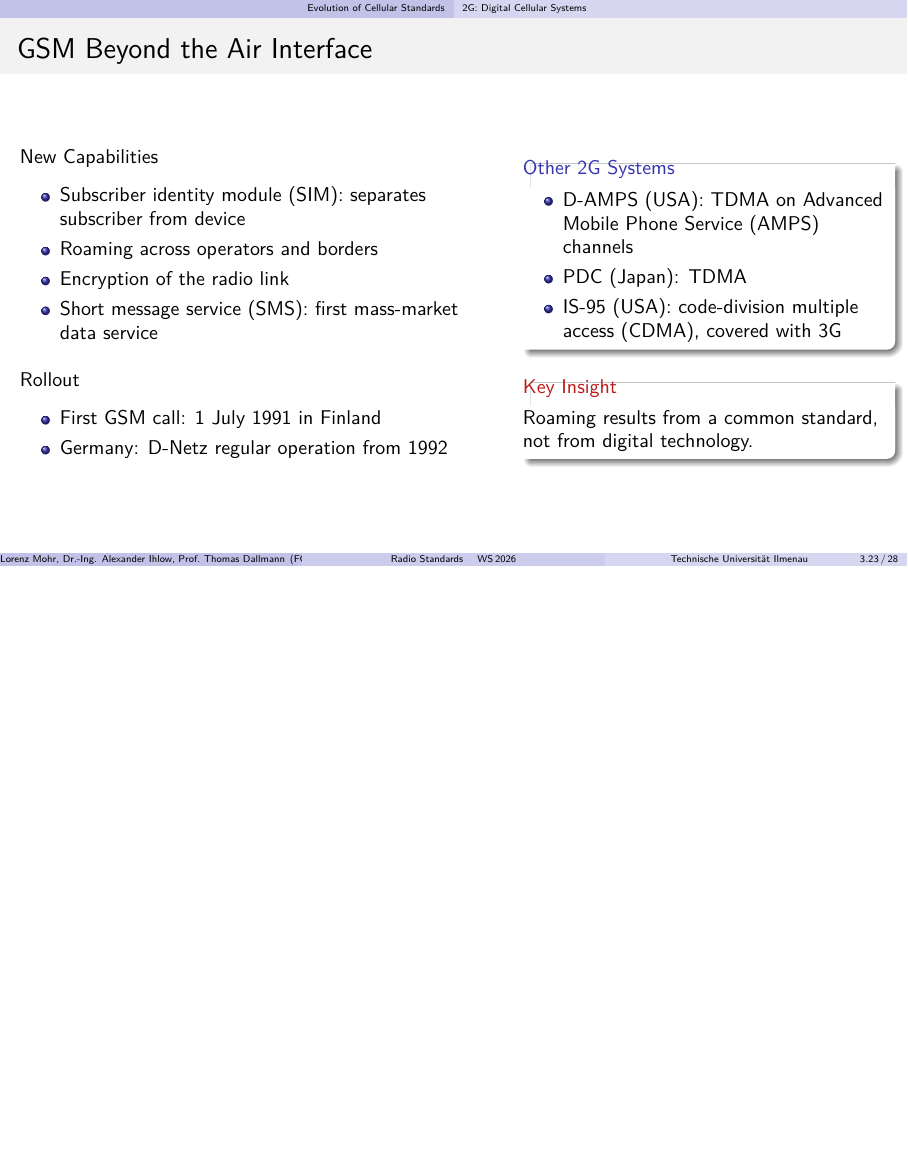
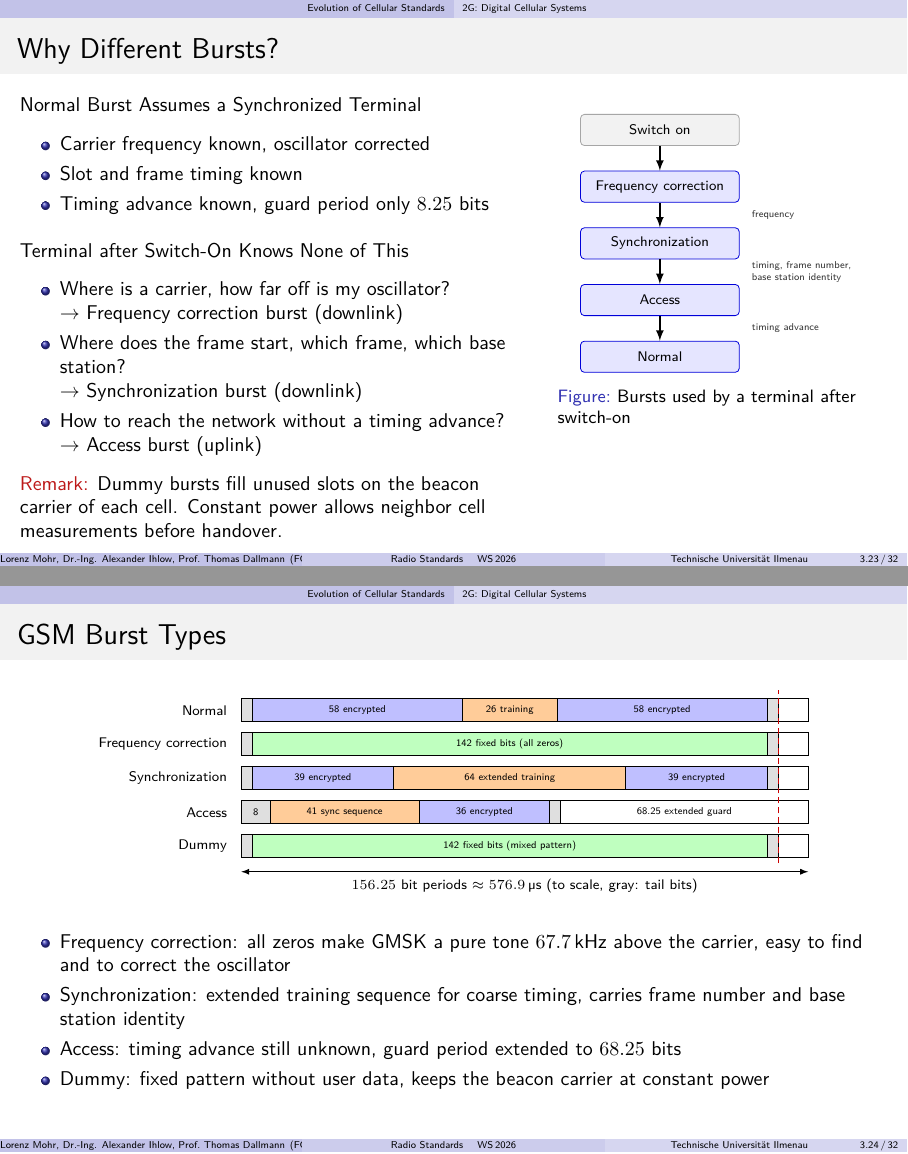
Before and after one commit to krabbe3/Radio-Standards-Lecture, LaTeX slides (presentation/RS.tex, which reads presentation/_glossary.tex, presentation/images/section-2/gsm-burst-types.tex, presentation/images/section-2/gsm-sync-flow.tex): page 64 of 73 before the commit and pages 64 and 65 of 77 after it, the two joined at a grey line, the shorter picture padded with empty space. Compiled offline with pdfLaTeX.

Commit message:
update burst types at GSM

```diff
--- a/presentation/_glossary.tex
+++ b/presentation/_glossary.tex
@@ -49,6 +49,7 @@
 \newacronym{acro:mou}{MoU}{memorandum of understanding}
 \newacronym{acro:sim}{SIM}{subscriber identity module}
 \newacronym{acro:sms}{SMS}{short message service}
+\newacronym{acro:ta}{TA}{timing advance}
 
 % Standards
 \newacronym{acro:ils}{ILS}{instrument landing system}
--- /dev/null
+++ b/presentation/images/section-2/gsm-burst-types.tex
@@ -0,0 +1,54 @@
+\begin{tikzpicture}[>=latex, x=0.064cm, y=1cm]
+    % Field: start bit, length in bits, row offset, fill color, label
+    \def\field#1#2#3#4#5{
+        \draw[fill=#4] (#1,#3) rectangle ({#1+#2},{#3+0.4});
+        \node[font=\tiny] at ({#1+#2/2},{#3+0.2}) {#5};
+    }
+
+    % Normal burst
+    \node[anchor=east, font=\scriptsize] at (-2,2.6) {Normal};
+    \field{0}{3}{2.4}{gray!25}{}
+    \field{3}{58}{2.4}{blue!25}{58 encrypted}
+    \field{61}{26}{2.4}{orange!40}{26 training}
+    \field{87}{58}{2.4}{blue!25}{58 encrypted}
+    \field{145}{3}{2.4}{gray!25}{}
+    \field{148}{8.25}{2.4}{white}{}
+
+    % Frequency correction burst
+    \node[anchor=east, font=\scriptsize] at (-2,2.0) {Frequency correction};
+    \field{0}{3}{1.8}{gray!25}{}
+    \field{3}{142}{1.8}{green!25}{142 fixed bits (all zeros)}
+    \field{145}{3}{1.8}{gray!25}{}
+    \field{148}{8.25}{1.8}{white}{}
+
+    % Synchronization burst
+    \node[anchor=east, font=\scriptsize] at (-2,1.4) {Synchronization};
+    \field{0}{3}{1.2}{gray!25}{}
+    \field{3}{39}{1.2}{blue!25}{39 encrypted}
+    \field{42}{64}{1.2}{orange!40}{64 extended training}
+    \field{106}{39}{1.2}{blue!25}{39 encrypted}
+    \field{145}{3}{1.2}{gray!25}{}
+    \field{148}{8.25}{1.2}{white}{}
+
+    % Access burst
+    \node[anchor=east, font=\scriptsize] at (-2,0.8) {Access};
+    \field{0}{8}{0.6}{gray!25}{8}
+    \field{8}{41}{0.6}{orange!40}{41 sync sequence}
+    \field{49}{36}{0.6}{blue!25}{36 encrypted}
+    \field{85}{3}{0.6}{gray!25}{}
+    \field{88}{68.25}{0.6}{white}{68.25 extended guard}
+
+    % Dummy burst
+    \node[anchor=east, font=\scriptsize] at (-2,0.2) {Dummy};
+    \field{0}{3}{0}{gray!25}{}
+    \field{3}{142}{0}{green!25}{142 fixed bits (mixed pattern)}
+    \field{145}{3}{0}{gray!25}{}
+    \field{148}{8.25}{0}{white}{}
+
+    % Guard period start of all other bursts
+    \draw[densely dashed, red!80!black] (148,-0.1) -- (148,2.95);
+
+    % Slot length
+    \draw[<->] (0,-0.25) -- (156.25,-0.25)
+        node[midway, below, font=\scriptsize] {\num{156.25} bit periods $\approx\qty{576.9}{\micro\second}$ (to scale, gray: tail bits)};
+\end{tikzpicture}
--- /dev/null
+++ b/presentation/images/section-2/gsm-sync-flow.tex
@@ -0,0 +1,22 @@
+\begin{tikzpicture}[
+    >=latex,
+    stage/.style={draw=blue!85!black, fill=blue!10, rounded corners=2pt, minimum width=2.8cm, minimum height=0.55cm, font=\scriptsize, align=center},
+    learned/.style={anchor=west, font=\tiny, align=left, text=gray!40!black}
+]
+    % Burst sequence of a terminal after switch-on
+    \node[stage, fill=gray!10, draw=gray!70] (on) at (0,0) {Switch on};
+    \node[stage] (fb) at (0,-1.0) {Frequency correction};
+    \node[stage] (sb) at (0,-2.0) {Synchronization};
+    \node[stage] (ab) at (0,-3.0) {Access};
+    \node[stage] (nb) at (0,-4.0) {Normal};
+
+    \draw[->, thick] (on) -- (fb);
+    \draw[->, thick] (fb) -- (sb);
+    \draw[->, thick] (sb) -- (ab);
+    \draw[->, thick] (ab) -- (nb);
+
+    % What the terminal knows after each step
+    \node[learned] at (1.5,-1.5) {frequency};
+    \node[learned] at (1.5,-2.5) {timing, frame number,\\base station identity};
+    \node[learned] at (1.5,-3.5) {timing advance};
+\end{tikzpicture}
--- a/presentation/sections/02_cellular.tex
+++ b/presentation/sections/02_cellular.tex
@@ -470,3 +470,87 @@
   \end{itemize}
 \end{frame}
 
+\begin{frame}{Why Different Bursts?}
+  \begin{columns}[T,onlytextwidth]
+    \begin{column}{0.58\textwidth}
+      Normal Burst Assumes a Synchronized Terminal
+      \begin{itemize}
+        \item Carrier frequency known, oscillator corrected
+        \item Slot and frame timing known
+        \item Timing advance known, guard period only \num{8.25} bits
+      \end{itemize}
+      \vspace{0.4em}
+      Terminal after Switch-On Knows None of This
+      \begin{itemize}
+        \item Where is a carrier, how far off is my oscillator?\\
+          $\rightarrow$ Frequency correction burst (downlink)
+        \item Where does the frame start, which frame, which base station?\\
+          $\rightarrow$ Synchronization burst (downlink)
+        \item How to reach the network without a timing advance?\\
+          $\rightarrow$ Access burst (uplink)
+      \end{itemize}
+      \alert{Remark:} Dummy bursts fill unused slots on the beacon carrier of each cell. Constant power allows neighbor cell measurements before handover.
+    \end{column}
+    \begin{column}{0.38\textwidth}
+      \begin{figure}
+        \centering
+        \input{images/section-2/gsm-sync-flow}
+        \caption{Bursts used by a terminal after switch-on}
+      \end{figure}
+    \end{column}
+  \end{columns}
+\end{frame}
+
+\begin{frame}{GSM Burst Types}
+  \centering
+  \input{images/section-2/gsm-burst-types}
+
+  \vspace{0.5em}
+  \raggedright
+  \begin{itemize}
+    \item Frequency correction: all zeros make \gls{acro:gmsk} a pure tone \qty{67.7}{\kilo\hertz} above the carrier, easy to find and to correct the oscillator
+    \item Synchronization: extended training sequence for coarse timing, carries frame number and base station identity
+    \item Access: timing advance still unknown, guard period extended to \num{68.25} bits
+    \item Dummy: fixed pattern without user data, keeps the beacon carrier at constant power
+  \end{itemize}
+\end{frame}
+
+\begin{frame}{Access Burst and Cell Size}
+  \begin{columns}[T,onlytextwidth]
+    \begin{column}{0.58\textwidth}
+      Problem
+      \begin{itemize}
+        \item Base station expects bursts aligned to its slot grid
+        \item Round-trip delay to a terminal at distance $d$: $\tau = 2d/c$
+        \item Normal operation: timing advance compensates $\tau$
+        \item First access: timing advance unknown, burst arrives late by $\tau$
+        \item Normal guard period: \num{8.25} bits $\approx\qty{30}{\micro\second}$, only $d \approx \qty{4.6}{\kilo\meter}$
+      \end{itemize}
+      \vspace{0.4em}
+      Solution
+      \begin{itemize}
+        \item Short access burst of 88 bits, followed by a \num{68.25}-bit guard period
+        \item Late burst must still end within its own slot: $\tau \le T_\text{guard}$
+        \item Base station measures $\tau$ and assigns the timing advance
+      \end{itemize}
+      \alert{Remark:} In \gls{acro:gsm}, timing sets an upper limit on the cell radius.
+    \end{column}
+    \begin{column}{0.38\textwidth}
+      \begin{block}{Maximum Cell Radius}
+        Bit period
+        \[ T_\mathrm{b} = \tfrac{48}{13}\,\unit{\micro\second} \approx \qty{3.69}{\micro\second} \]
+        Guard period of access burst
+        \[ T_\text{guard} = 68.25\,T_\mathrm{b} \approx \qty{252}{\micro\second} \]
+        Distance covered within guard period
+        \[ d_\text{max} = \frac{c\,T_\text{guard}}{2} \approx \qty{37.8}{\kilo\meter} \]
+      \end{block}
+      \begin{block}{Timing Advance Range}
+        \begin{itemize}
+          \item 0 to 63 bit periods
+          \item $d_\text{max} = \dfrac{c \cdot 63\,T_\mathrm{b}}{2} \approx \qty{35}{\kilo\meter}$
+          \item Effective limit $\approx \qty{35}{\kilo\meter}$: the remaining $\approx 5$ guard bits are margin for power ramping, delay spread, and synchronization errors
+        \end{itemize}
+      \end{block}
+    \end{column}
+  \end{columns}
+\end{frame}
```
Also changed, not shown: presentation/images/section-2/timing-advance.tex (added, +42 -0 lines), presentation/sections/02_cellular.tex (29 more changed lines), 1 other file.
